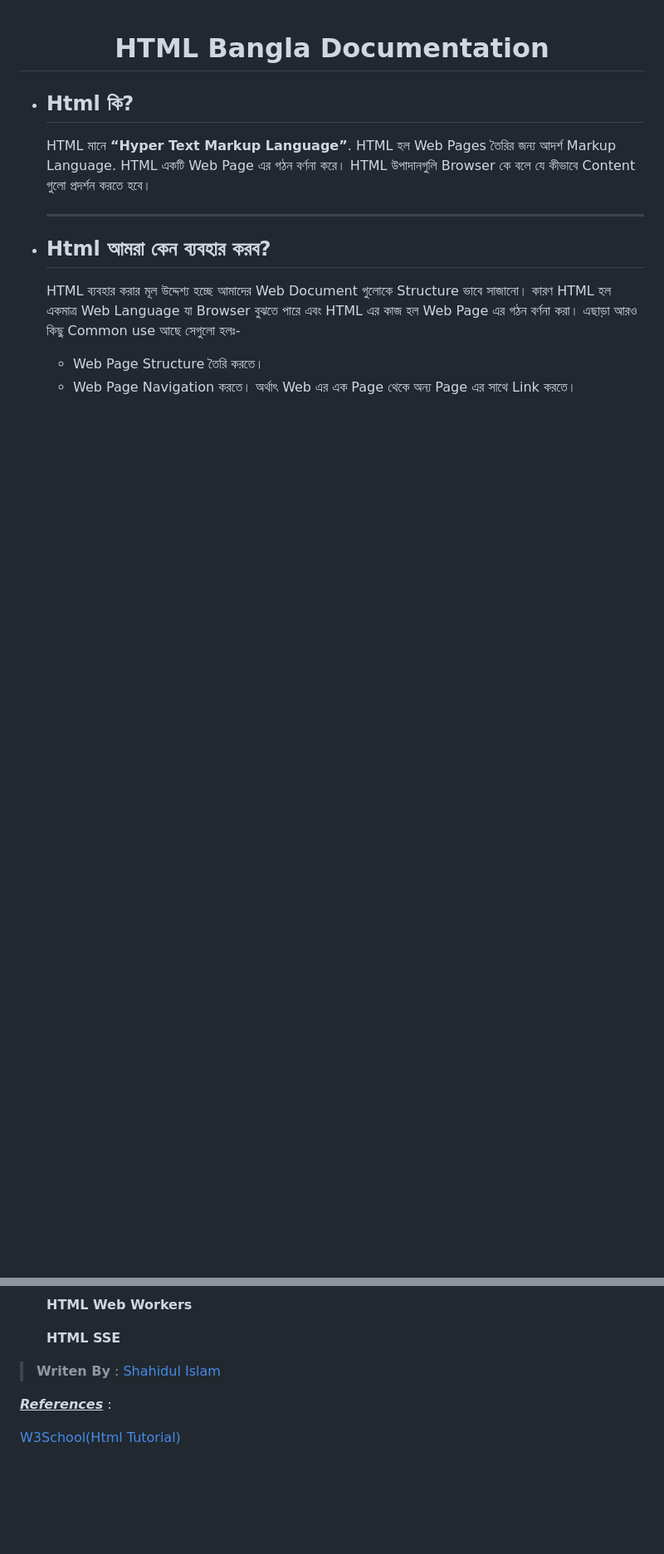
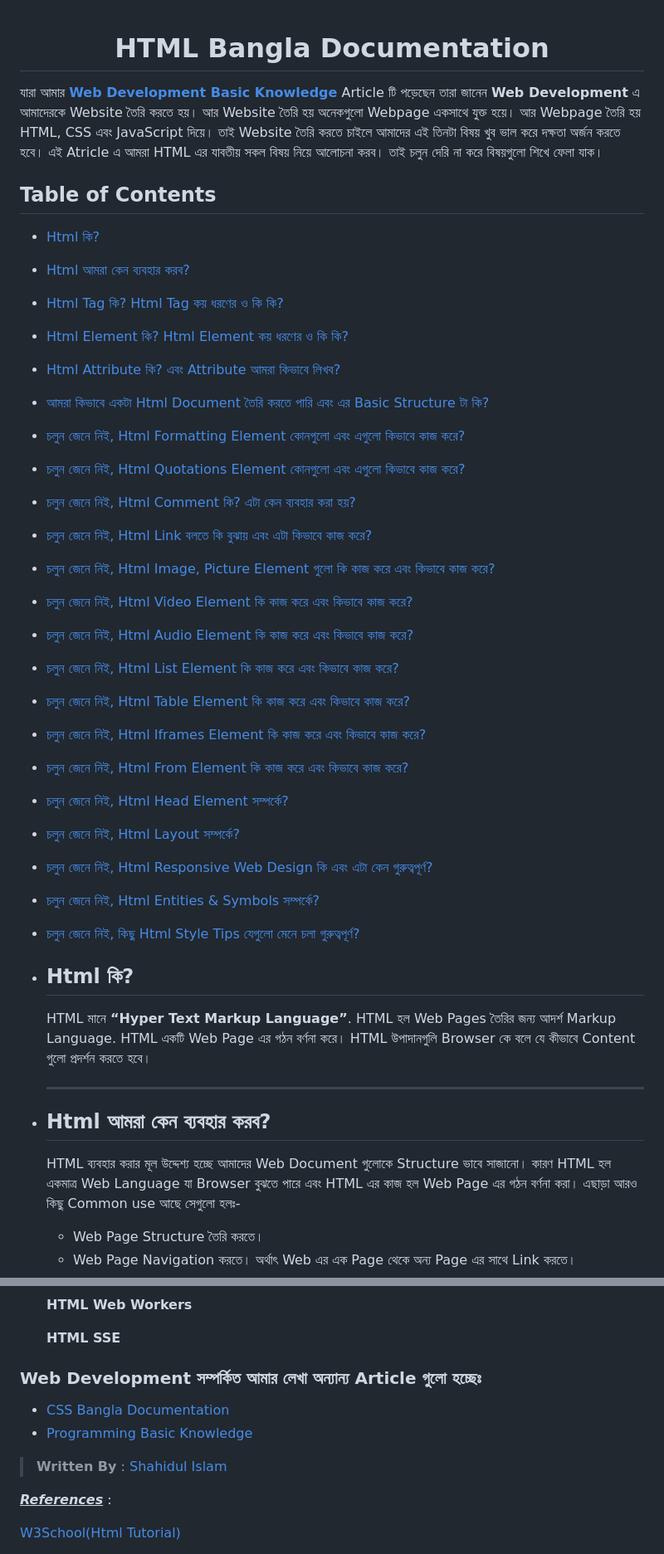
Before and after one commit to shahidul50/HTML-Notes-and-Bangla-Documentation, a Markdown page: README.md, 2 parts joined by grey strips. Shown at 83% size. Rendered like a GitHub page; blank space fills up the shorter version.

Commit message:
Add Table of Contents in Article

```diff
--- a/README.md
+++ b/README.md
@@ -1,4 +1,30 @@
 <h1 align="center"> HTML Bangla Documentation</h1>
+
+যারা আমার **[Web Development Basic Knowledge](https://github.com/shahidul50/Web-Development-Basic-Knowledge)** Article টি পড়েছেন তারা জানেন **Web Development** এ আমাদেরকে Website তৈরি করতে হয়। আর Website তৈরি হয় অনেকগুলো Webpage একসাথে যুক্ত হয়ে। আর Webpage তৈরি হয় HTML, CSS এবং JavaScript দিয়ে। তাই Website তৈরি করতে চাইলে আমাদের এই তিনটা বিষয় খুব ভাল করে দক্ষতা অর্জন করতে হবে। এই Atricle এ আমরা HTML এর যাবতীয় সকল বিষয় নিয়ে আলোচনা করব। তাই চলুন দেরি না করে বিষয়গুলো শিখে ফেলা যাক।
+
+## Table of Contents
+- [Html কি?](#html-কি)
+- [Html আমরা কেন ব্যবহার করব?](#html-আমরা-কেন-ব্যবহার-করব)
+- [Html Tag কি? Html Tag কয় ধরণের ও কি কি?](#html-tag-কি-html-tag-কয়-ধরণের-ও-কি-কি)
+- [Html Element কি? Html Element কয় ধরণের ও কি কি?](#html-element-কি-html-element-কয়-ধরণের-ও-কি-কি)
+- [Html Attribute কি? এবং Attribute আমরা কিভাবে লিখব?](#html-attribute-কি-এবং-attribute-আমরা-কিভাবে-লিখব)
+- [আমরা কিভাবে একটা Html Document তৈরি করতে পারি এবং এর Basic Structure টা কি?](#আমরা-কিভাবে-একটা-html-document-তৈরি-করতে-পারি-এবং-এর-basic-structure-টা-কি)
+- [চলুন জেনে নিই, Html Formatting Element কোনগুলো এবং এগুলো কিভাবে কাজ করে?](#চলুন-জেনে-নিই-html-formatting-element-কোনগুলো-এবং-এগুলো-কিভাবে-কাজ-করে)
+- [চলুন জেনে নিই, Html Quotations Element কোনগুলো এবং এগুলো কিভাবে কাজ করে?](#চলুন-জেনে-নিই-html-quotations-element-কোনগুলো-এবং-এগুলো-কিভাবে-কাজ-করে)
+- [চলুন জেনে নিই, Html Comment কি? এটা কেন ব্যবহার করা হয়?](#চলুন-জেনে-নিই-html-comment-কি-এটা-কেন-ব্যবহার-করা-হয়)
+- [চলুন জেনে নিই, Html Link বলতে কি বুঝায় এবং এটা কিভাবে কাজ করে?](#চলুন-জেনে-নিই-html-link-বলতে-কি-বুঝায়-এবং-এটা-কিভাবে-কাজ-করে)
+- [চলুন জেনে নিই, Html Image, Picture Element গুলো কি কাজ করে এবং কিভাবে কাজ করে?](#চলুন-জেনে-নিই-html-image-picture-element-গুলো-কি-কাজ-করে-এবং-কিভাবে-কাজ-করে)
+- [চলুন জেনে নিই, Html Video Element কি কাজ করে এবং কিভাবে কাজ করে?](#চলুন-জেনে-নিই-html-video-element-কি-কাজ-করে-এবং-কিভাবে-কাজ-করে)
+- [চলুন জেনে নিই, Html Audio Element কি কাজ করে এবং কিভাবে কাজ করে?](#চলুন-জেনে-নিই-html-audio-element-কি-কাজ-করে-এবং-কিভাবে-কাজ-করে)
+- [চলুন জেনে নিই, Html List Element কি কাজ করে এবং কিভাবে কাজ করে?](#চলুন-জেনে-নিই-html-list-element-কি-কাজ-করে-এবং-কিভাবে-কাজ-করে)
+- [চলুন জেনে নিই, Html Table Element কি কাজ করে এবং কিভাবে কাজ করে?](#চলুন-জেনে-নিই-html-table-element-কি-কাজ-করে-এবং-কিভাবে-কাজ-করে)
+- [চলুন জেনে নিই, Html Iframes Element কি কাজ করে এবং কিভাবে কাজ করে?](#চলুন-জেনে-নিই-html-iframes-element-কি-কাজ-করে-এবং-কিভাবে-কাজ-করে)
+- [চলুন জেনে নিই, Html From Element কি কাজ করে এবং কিভাবে কাজ করে?](#চলুন-জেনে-নিই-html-from-element-কি-কাজ-করে-এবং-কিভাবে-কাজ-করে)
+- [চলুন জেনে নিই, Html Head Element সম্পর্কে?](#চলুন-জেনে-নিই-html-head-element-সম্পর্কে)
+- [চলুন জেনে নিই, Html Layout সম্পর্কে?](#চলুন-জেনে-নিই-html-layout-সম্পর্কে)
+- [চলুন জেনে নিই, Html Responsive Web Design কি এবং এটা কেন গুরুত্বপূর্ণ?](#চলুন-জেনে-নিই-html-responsive-web-design-কি-এবং-এটা-কেন-গুরুত্বপূর্ণ)
+- [চলুন জেনে নিই, Html Entities & Symbols সম্পর্কে?](#চলুন-জেনে-নিই-html-entities--symbols-সম্পর্কে)
+- [চলুন জেনে নিই, কিছু Html Style Tips যেগুলো মেনে চলা গুরুত্বপূর্ণ?](#চলুন-জেনে-নিই-কিছু-html-style-tips-যেগুলো-মেনে-চলা-গুরুত্বপূর্ণ)
 
  - ##  Html কি?
     HTML মানে **“Hyper Text Markup Language”**. HTML হল Web Pages তৈরির জন্য আদর্শ Markup Language. HTML একটি Web Page এর গঠন বর্ণনা করে। HTML উপাদানগুলি Browser কে বলে যে কীভাবে Content গুলো প্রদর্শন করতে হবে।
@@ -2905,8 +2916,11 @@
 
     **HTML SSE**
 
-
-> **Writen By** : [Shahidul Islam](https://github.com/shahidul50)
+### Web Development সম্পর্কিত আমার লেখা অন্যান্য Article গুলো হচ্ছেঃ
+- [CSS Bangla Documentation](https://github.com/shahidul50/CSS-Bangla-Documentation)
+- [Programming Basic Knowledge](https://github.com/shahidul50/Programming-Basic-Knowledge)
+
+> **Written By** : [Shahidul Islam](https://github.com/shahidul50)
 
 <ins>***References***</ins> :
 
```
Also changed, not shown: other parts of README.md (+18 -33 lines).
